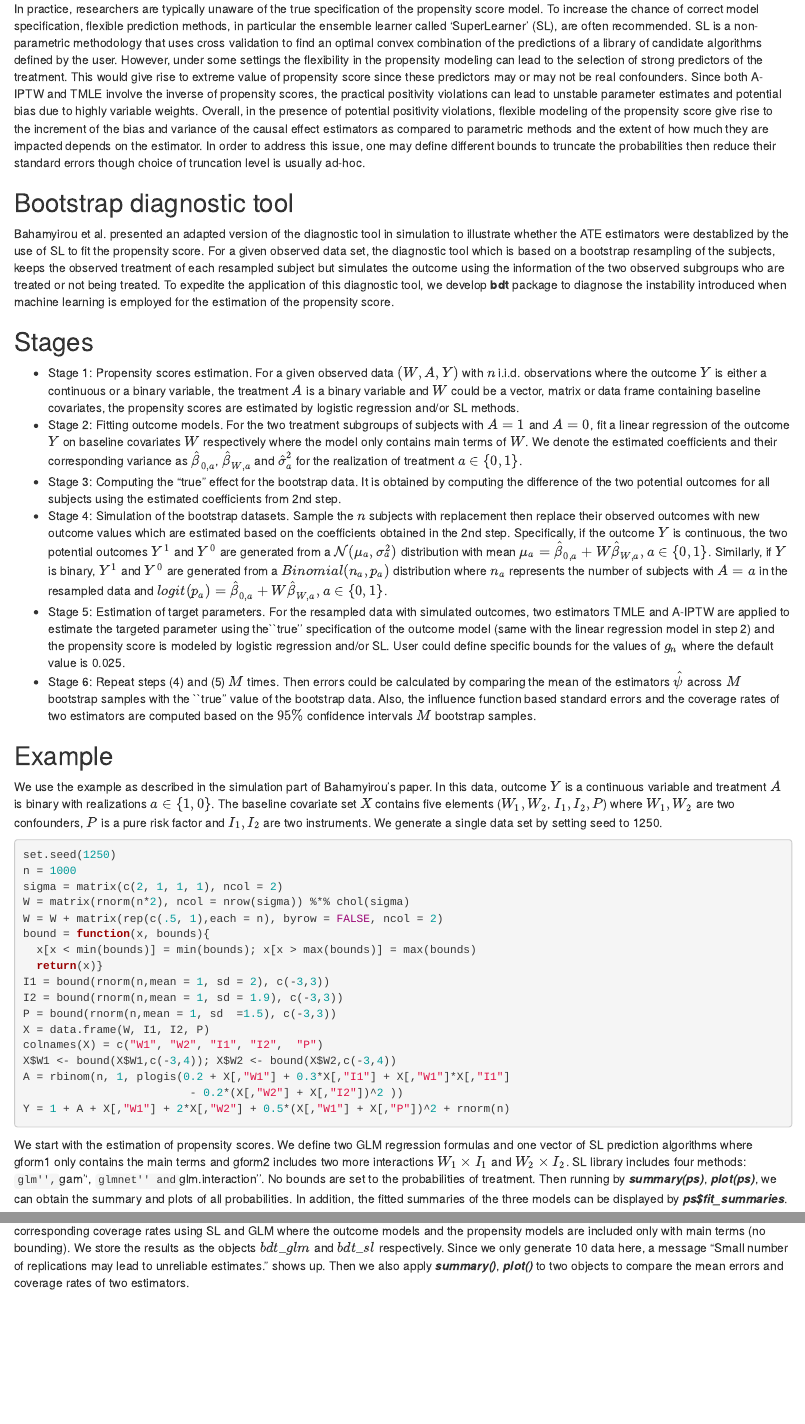
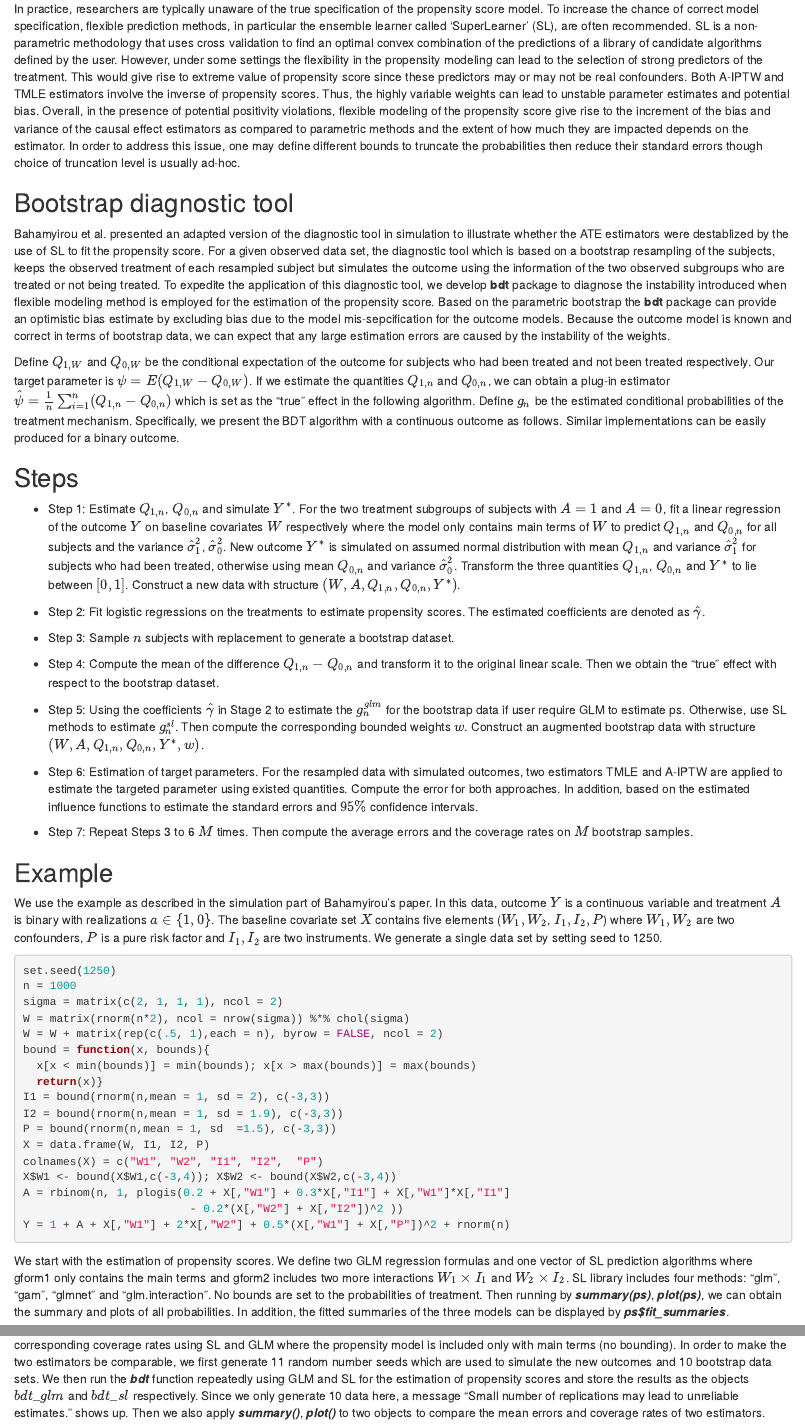
Before and after one commit to Yan2020729/bdt, an R Markdown document (vignettes/bdt.Rmd): the page in a window 1100 px wide, from 630 px down, and a second part further down, joined at a grey line. Rendered offline with R 4.5, knitr and Pandoc, with nearby package versions; some code elsewhere in the file could not run offline.

Commit message:
Update bdt.Rmd

````diff
--- a/vignettes/bdt.Rmd
+++ b/vignettes/bdt.Rmd
@@ -24,21 +24,30 @@ In the context of causal inference, identifiability of average treatment effects
 
 In this package, we use two estimators: augmented inverse probability of treatment weighted estimator (A-IPTW) and Targeted Maximum Likelihood Estimators (TMLEs) to estimate the average treatment effect (ATE). Doubly robust estimators A-IPTW and TMLE decrease the dependence on the correct specification of the propensity model and only require either outcome model or propensity score model to be correctly specified.
 
-In practice, researchers are typically unaware of the true specification of the propensity score model. To increase the chance of correct model specification, flexible prediction methods, in particular the ensemble learner called 'SuperLearner' (SL), are often recommended. SL is a non-parametric methodology that uses cross validation to find an optimal convex combination of the predictions of a library of candidate algorithms defined by the user. However, under some settings the flexibility in the propensity modeling can lead to the selection of strong predictors of the treatment. This would give rise to extreme value of propensity score since these predictors may or may not be real confounders. Since both A-IPTW and TMLE involve the inverse of propensity scores, the practical positivity violations can lead to unstable parameter estimates and potential bias due to highly variable weights. Overall, in the presence of potential positivity violations, flexible modeling of the propensity score give rise to the increment of the bias and variance of the causal effect estimators as compared to parametric methods and the extent of how much they are impacted depends on the estimator. In order to address this issue, one may define different bounds to truncate the probabilities then reduce their standard errors though choice of truncation level is usually ad-hoc.
+In practice, researchers are typically unaware of the true specification of the propensity score model. To increase the chance of correct model specification, flexible prediction methods, in particular the ensemble learner called 'SuperLearner' (SL), are often recommended. SL is a non-parametric methodology that uses cross validation to find an optimal convex combination of the predictions of a library of candidate algorithms defined by the user. However, under some settings the flexibility in the propensity modeling can lead to the selection of strong predictors of the treatment. This would give rise to extreme value of propensity score since these predictors may or may not be real confounders. Both A-IPTW and TMLE estimators involve the inverse of propensity scores. Thus, the highly variable weights can lead to unstable parameter estimates and potential bias. Overall, in the presence of potential positivity violations, flexible modeling of the propensity score give rise to the increment of the bias and variance of the causal effect estimators as compared to parametric methods and the extent of how much they are impacted depends on the estimator. In order to address this issue, one may define different bounds to truncate the probabilities then reduce their standard errors though choice of truncation level is usually ad-hoc.
 
 ## Bootstrap diagnostic tool
 
-Bahamyirou et al. presented an adapted version of the diagnostic tool in simulation to illustrate whether the ATE estimators were destablized by the use of SL to fit the propensity score. For a given observed data set, the diagnostic tool which is based on a bootstrap resampling of the subjects, keeps the observed treatment of each resampled subject but simulates the outcome using the information of the two observed subgroups who are treated or not being treated. To expedite the application of this diagnostic tool, we develop **bdt** package to diagnose the instability introduced when machine learning is employed for the estimation of the propensity score.
+Bahamyirou et al. presented an adapted version of the diagnostic tool in simulation to illustrate whether the ATE estimators were destablized by the use of SL to fit the propensity score. For a given observed data set, the diagnostic tool which is based on a bootstrap resampling of the subjects, keeps the observed treatment of each resampled subject but simulates the outcome using the information of the two observed subgroups who are treated or not being treated. To expedite the application of this diagnostic tool, we develop **bdt** package to diagnose the instability introduced when flexible modeling method is employed for the estimation of the propensity score. Based on the parametric bootstrap the **bdt** package can provide an optimistic bias estimate by excluding bias due to the model mis-sepcification for the outcome models. Because the outcome model is known and correct in terms of bootstrap data, we can expect that any large estimation errors are caused by the instability of the weights.
+
+Define $Q_{1, W}$ and $Q_{0, W}$ be the conditional expectation of the outcome for subjects who had been treated and not been treated respectively. Our target parameter is  $\psi=E(Q_{1,W}-Q_{0, W})$. If we estimate the quantities $Q_{1, n}$ and $Q_{0, n}$, we can obtain a plug-in estimator $\hat{\psi}=\frac{1}{n}\sum_{i=1}^n(Q_{1, n}-Q_{0, n})$ which is set as the "true" effect in the following algorithm. Define $g_n$ be the estimated conditional probabilities of the treatment mechanism. Specifically, we present the BDT algorithm with a continuous outcome as follows. Similar implementations can be easily produced for a binary outcome.
 
 
-## Stages
+## Steps
 
-- Stage 1: Propensity scores estimation. For a given observed data $(W, A, Y)$ with $n$ i.i.d. observations where the outcome $Y$ is either a continuous or a binary variable, the treatment $A$ is a binary variable and $W$ could be a vector, matrix or data frame containing baseline covariates, the propensity scores are estimated by logistic regression and/or SL methods.
-- Stage 2: Fitting outcome models. For the two treatment subgroups of subjects with $A=1$ and $A=0$, fit a linear regression of the outcome $Y$ on baseline covariates $W$ respectively where the model only contains main terms of $W$. We denote the estimated coefficients and their corresponding variance as $\hat{\beta}_{0,a}$, $\hat{\beta}_{W,a}$ and $\hat{\sigma}^2_a$ for the realization of treatment $a\in\{0,1\}$.
-- Stage 3: Computing the "true" effect for the bootstrap data. It is obtained by computing the difference of the two potential outcomes for all subjects using the estimated coefficients from 2nd step.
-- Stage 4: Simulation of the bootstrap datasets. Sample the $n$ subjects with replacement then replace their observed outcomes with new outcome values which are estimated based on the coefficients obtained in the 2nd step. Specifically, if the outcome $Y$ is continuous,  the two potential outcomes $Y^1$ and $Y^0$ are generated from a $\mathcal{N}(\mu_a, \sigma^2_a)$ distribution with mean $\mu_a=\hat{\beta}_{0,a}+W\hat{\beta}_{W,a}, a\in\{0,1\}$. Similarly, if $Y$ is binary, $Y^1$ and $Y^0$ are generated from a $Binomial(n_a, p_a)$ distribution where $n_a$ represents the number of subjects with $A=a$ in the resampled data and $logit(p_a)=\hat{\beta}_{0,a}+W\hat{\beta}_{W,a}, a\in\{0,1\}$.
-- Stage 5: Estimation of target parameters. For the resampled data with simulated outcomes, two estimators TMLE and A-IPTW are applied to estimate the targeted parameter using the``true'' specification of the outcome model (same with the linear regression model in step 2) and the propensity score is modeled by logistic regression and/or SL. User could define specific bounds for the values of $g_n$ where the default value is 0.025.
-- Stage 6: Repeat steps (4) and (5) $M$ times. Then errors could be calculated by comparing the mean of the estimators $\hat{\psi}$ across $M$ bootstrap samples with the ``true'' value of the bootstrap data. Also, the influence function based standard errors and the coverage rates of two estimators are computed based on the $95\%$ confidence intervals $M$ bootstrap samples.
+- Step 1: Estimate $Q_{1,n}$, $Q_{0,n}$ and simulate $Y^*$. For the two treatment subgroups of subjects with $A=1$ and $A=0$, fit a linear regression of the outcome $Y$ on baseline covariates $W$ respectively where the model only contains main terms of $W$ to predict $Q_{1,n}$ and $Q_{0,n}$ for all subjects and the variance $\hat{\sigma}^2_1$, $\hat{\sigma}^2_0$. New outcome $Y^*$ is simulated on assumed normal distribution with mean $Q_{1,n}$ and variance $\hat{\sigma}^2_1$ for subjects who had been treated, otherwise using mean $Q_{0,n}$ and variance $\hat{\sigma}^2_0$. Transform the three quantities  $Q_{1,n}$, $Q_{0,n}$ and $Y^*$ to lie between $[0,1]$. Construct a new data with structure $(W, A, Q_{1,n}, Q_{0,n}, Y^*)$.
+
+- Step 2: Fit logistic regressions on the treatments to estimate propensity scores. The estimated coefficients are denoted as $\hat{\gamma}$.
+
+- Step 3: Sample $n$ subjects with replacement to generate a bootstrap dataset.
+
+- Step 4: Compute the mean of the difference $Q_{1,n}-Q_{0,n}$ and transform it to the original linear scale. Then we obtain the "true" effect with respect to the bootstrap dataset.
+
+- Step 5: Using the coefficients $\hat{\gamma}$ in Stage 2 to estimate the $g_n^{glm}$ for the bootstrap data if user require GLM to estimate ps. Otherwise, use SL methods to estimate $g_n^{sl}$. Then compute the corresponding bounded weights $w$. Construct an augmented bootstrap data with structure $(W, A, Q_{1,n}, Q_{0,n}, Y^*, w)$.
+
+- Step 6: Estimation of target parameters. For the resampled data with simulated outcomes, two estimators TMLE and A-IPTW are applied to estimate the targeted parameter using existed quantities. Compute the error for both approaches. In addition, based on the estimated influence functions to estimate the standard errors and $95\%$ confidence intervals.
+
+- Step 7: Repeat Steps 3 to 6 $M$ times. Then compute the average errors and the coverage rates on $M$ bootstrap samples.
 
 
 ## Example
@@ -65,7 +74,7 @@ A = rbinom(n, 1, plogis(0.2 + X[,"W1"] + 0.3*X[,"I1"] + X[,"W1"]*X[,"I1"]
 Y = 1 + A + X[,"W1"] + 2*X[,"W2"] + 0.5*(X[,"W1"] + X[,"P"])^2 + rnorm(n)
 ```
 
-We start with the estimation of propensity scores. We define two GLM regression formulas and one vector of SL prediction algorithms where gform1 only contains the main terms and gform2 includes two more interactions $W_1\times I_1$ and $W_2\times I_2$. SL library includes four methods: ``glm'', ``gam'', ``glmnet'' and ``glm.interaction''. No bounds are set to the probabilities of treatment. Then running by ***summary(ps)***, ***plot(ps)***, we can obtain the summary and plots of all probabilities. In addition, the fitted summaries of the three models can be displayed by ***ps$fit_summaries***.
+We start with the estimation of propensity scores. We define two GLM regression formulas and one vector of SL prediction algorithms where gform1 only contains the main terms and gform2 includes two more interactions $W_1\times I_1$ and $W_2\times I_2$. SL library includes four methods: "glm", "gam", "glmnet" and "glm.interaction". No bounds are set to the probabilities of treatment. Then running by ***summary(ps)***, ***plot(ps)***, we can obtain the summary and plots of all probabilities. In addition, the fitted summaries of the three models can be displayed by ***ps$fit_summaries***.
 
 ```{r, message=FALSE}
 ps = ps(A, X, gform1 = "A~ W1+W2+I1+I2", gform2 = "A~ W1*I1+W2*I2",
@@ -77,7 +86,7 @@ plot(ps)
 ps$fit_summaries
 ```
 
-Next we use ***bdt*** function to simulate totally 10 bootstrap data sets to estimate the average error of estimators A-IPTW and TMLE and corresponding coverage rates using SL and GLM where the outcome models and the propensity models are included only with main terms (no bounding). We store the results as the objects $bdt\_glm$ and $bdt\_sl$ respectively. Since we only generate 10 data here, a message "Small number of replications may lead to unreliable estimates." shows up. Then we also apply ***summary()***, ***plot()*** to two objects to compare the mean errors and coverage rates of two estimators.
+Next we use ***bdt*** function to simulate totally 10 bootstrap data sets to estimate the average error of estimators A-IPTW and TMLE and corresponding coverage rates using SL and GLM where the propensity model is included only with main terms (no bounding). In order to make the two estimators be comparable, we first generate 11 random number seeds which are used to simulate the new outcomes and 10 bootstrap data sets. We then run the ***bdt*** function repeatedly using GLM and SL for the estimation of propensity scores and store the results as the objects $bdt\_glm$ and $bdt\_sl$ respectively. Since we only generate 10 data here, a message "Small number of replications may lead to unreliable estimates." shows up. Then we also apply ***summary()***, ***plot()*** to two objects to compare the mean errors and coverage rates of two estimators.
 
 
 ```{r, warning=FALSE }
````
Also changed, not shown: vignettes/bdt.Rmd (13 more changed lines).
